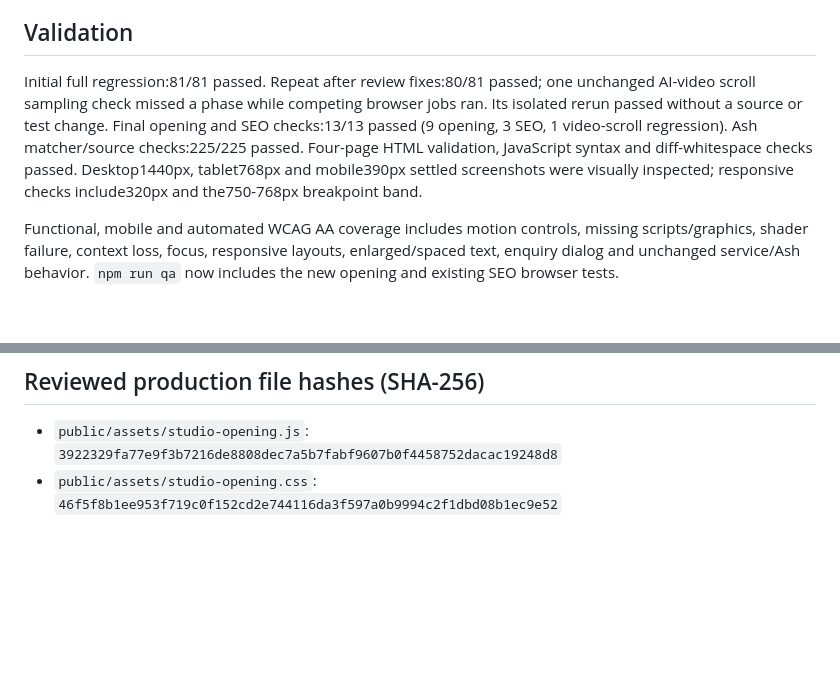
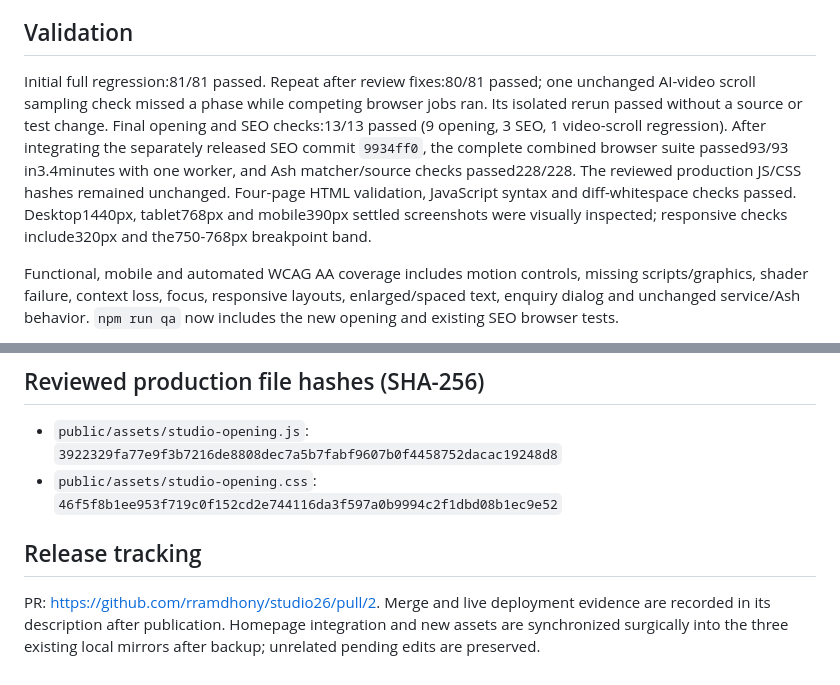
Before and after one commit to rramdhony/studio26, a Markdown page: docs/reviews/homepage-opening-code-review-2026-11-07.md, 2 parts joined by grey strips. Drawn GitHub-style; blank space fills up the shorter version.

Commit message:
Record combined release checks and independent CLI approval

```diff
--- a/docs/reviews/homepage-opening-code-review-2026-11-07.md
+++ b/docs/reviews/homepage-opening-code-review-2026-11-07.md
@@ -25,7 +25,7 @@ A local prompt preparation failed before a model job started; UTF-8 file handlin
 
 ## Validation
 
-Initial full regression:81/81 passed. Repeat after review fixes:80/81 passed; one unchanged AI-video scroll sampling check missed a phase while competing browser jobs ran. Its isolated rerun passed without a source or test change. Final opening and SEO checks:13/13 passed (9 opening, 3 SEO, 1 video-scroll regression). Ash matcher/source checks:225/225 passed. Four-page HTML validation, JavaScript syntax and diff-whitespace checks passed. Desktop1440px, tablet768px and mobile390px settled screenshots were visually inspected; responsive checks include320px and the750-768px breakpoint band.
+Initial full regression:81/81 passed. Repeat after review fixes:80/81 passed; one unchanged AI-video scroll sampling check missed a phase while competing browser jobs ran. Its isolated rerun passed without a source or test change. Final opening and SEO checks:13/13 passed (9 opening, 3 SEO, 1 video-scroll regression). After integrating the separately released SEO commit `9934ff0`, the complete combined browser suite passed93/93 in3.4minutes with one worker, and Ash matcher/source checks passed228/228. The reviewed production JS/CSS hashes remained unchanged. Four-page HTML validation, JavaScript syntax and diff-whitespace checks passed. Desktop1440px, tablet768px and mobile390px settled screenshots were visually inspected; responsive checks include320px and the750-768px breakpoint band.
 
 Functional, mobile and automated WCAG AA coverage includes motion controls, missing scripts/graphics, shader failure, context loss, focus, responsive layouts, enlarged/spaced text, enquiry dialog and unchanged service/Ash behavior. `npm run qa` now includes the new opening and existing SEO browser tests.
 
@@ -34,3 +34,7 @@ This is a bounded release review, not full manual QA completion. Physical device
 ## Reviewed production file hashes (SHA-256)
 - `public/assets/studio-opening.js`: `3922329fa77e9f3b7216de8808dec7a5b7fabf9607b0f4458752dacac19248d8`
 - `public/assets/studio-opening.css`: `46f5f8b1ee953f719c0f152cd2e744116da3f597a0b9994c2f1dbd08b1ec9e52`
+
+## Release tracking
+
+PR: https://github.com/rramdhony/studio26/pull/2. Merge and live deployment evidence are recorded in its description after publication. Homepage integration and new assets are synchronized surgically into the three existing local mirrors after backup; unrelated pending edits are preserved.
```
Also changed, not shown: HANDOFF.md (+1 -1 lines), docs/BUILD_STATUS.md (+1 -1 lines).
